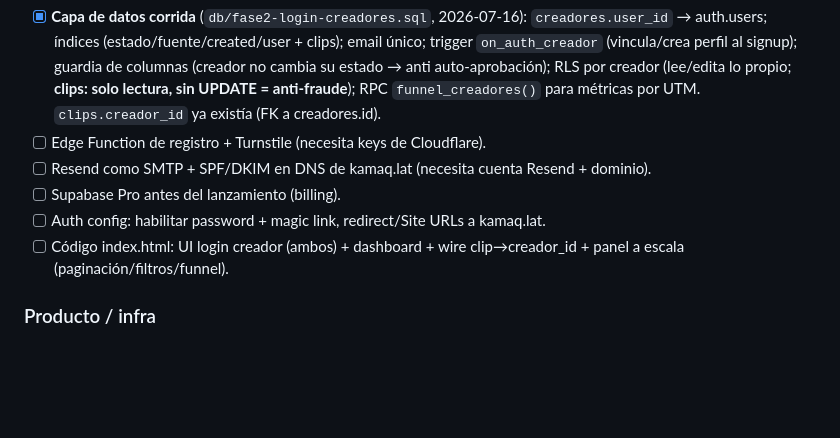
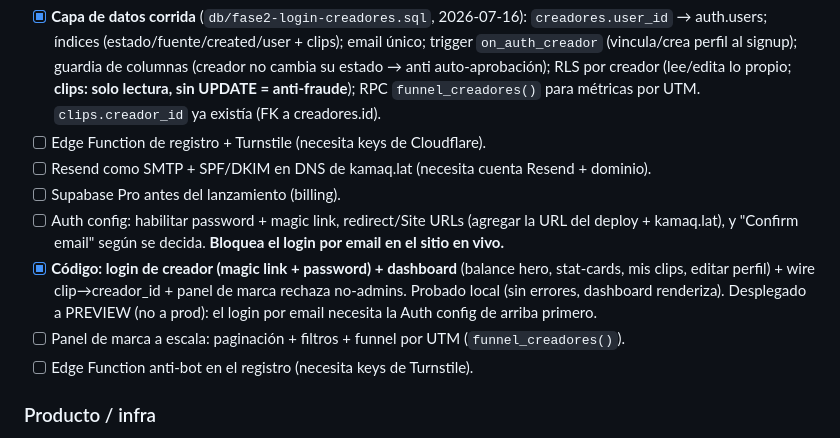
Before and after one commit to mvae-lat/kamaq, a Markdown page: CLAUDE.md, the part around the change. Rendered like a GitHub page; blank space fills up the shorter version.

Commit message:
CLAUDE.md: login+dashboard de creador en preview; próximos pasos

```diff
--- a/CLAUDE.md
+++ b/CLAUDE.md
@@ -118,8 +118,15 @@ Plan completo en `docs/plan-fase2-login-creadores.md`. Decidido: login por **amb
 - [ ] Edge Function de registro + Turnstile (necesita keys de Cloudflare).
 - [ ] Resend como SMTP + SPF/DKIM en DNS de kamaq.lat (necesita cuenta Resend + dominio).
 - [ ] Supabase Pro antes del lanzamiento (billing).
-- [ ] Auth config: habilitar password + magic link, redirect/Site URLs a kamaq.lat.
-- [ ] Código index.html: UI login creador (ambos) + dashboard + wire clip→creador_id + panel a escala (paginación/filtros/funnel).
+- [ ] Auth config: habilitar password + magic link, redirect/Site URLs (agregar la
+  URL del deploy + kamaq.lat), y "Confirm email" según se decida. **Bloquea el login
+  por email en el sitio en vivo.**
+- [x] **Código: login de creador (magic link + password) + dashboard** (balance hero,
+  stat-cards, mis clips, editar perfil) + wire clip→creador_id + panel de marca
+  rechaza no-admins. Probado local (sin errores, dashboard renderiza). Desplegado a
+  PREVIEW (no a prod): el login por email necesita la Auth config de arriba primero.
+- [ ] Panel de marca a escala: paginación + filtros + funnel por UTM (`funnel_creadores()`).
+- [ ] Edge Function anti-bot en el registro (necesita keys de Turnstile).
 
 ### Producto / infra
 - [ ] Pagos: hoy es tracking manual. Automatizar pagos Yape/Plin.
```
